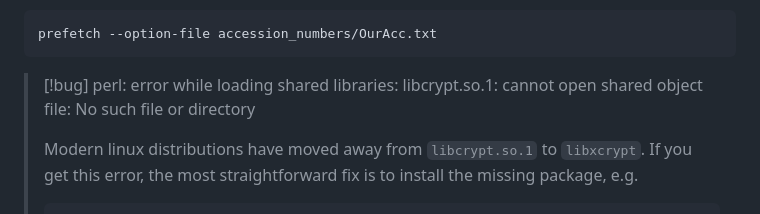
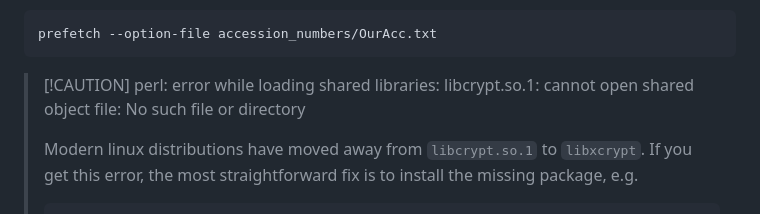
Before and after one commit to JanPanjan/ANS, a Markdown page: notebook/notes/aquiring-data.md, the part around the change. Rendered like a GitHub page.

````diff
--- a/notebook/notes/aquiring-data.md
+++ b/notebook/notes/aquiring-data.md
@@ -137,7 +137,7 @@ conda install -c bioconda sra-tools
 prefetch --option-file accession_numbers/OurAcc.txt
 ```
 
-> [!bug] perl: error while loading shared libraries: libcrypt.so.1: cannot open shared object file: No such file or directory
+> [!CAUTION] perl: error while loading shared libraries: libcrypt.so.1: cannot open shared object file: No such file or directory
 >
 > Modern linux distributions have moved away from `libcrypt.so.1`  to `libxcrypt`. If you get this error, the most straightforward fix is to install the missing package, e.g.
 >
````
Also changed, not shown: notebook/notes/preprocessing-aligning-quantifying-expression.md (+15 -13 lines).
